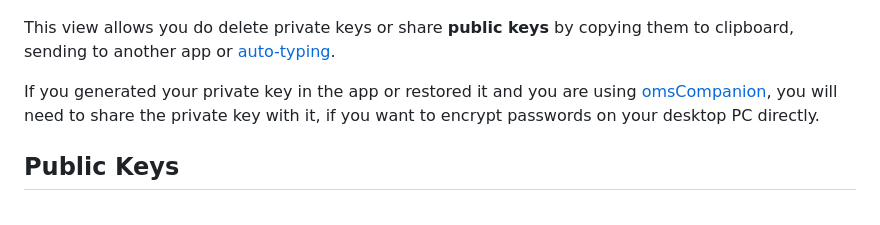
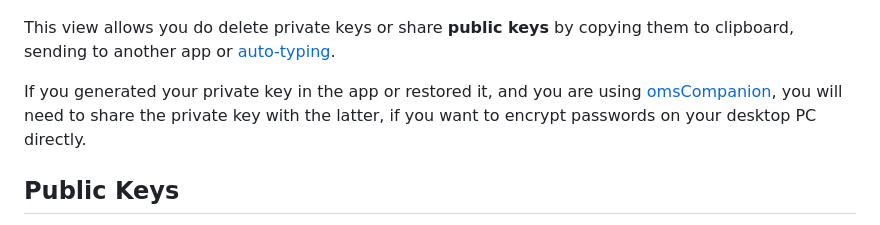
Before and after one commit to stud0709/OneMoreSecret, a Markdown page: key_management.md, the part around the change. Drawn GitHub-style.

```diff
--- a/key_management.md
+++ b/key_management.md
@@ -4,7 +4,7 @@
 
 This view allows you do delete private keys or share **public keys** by copying them to clipboard, sending to another app or [auto-typing](autotype.md).
 
-If you generated your private key in the app or restored it and you are using [omsCompanion](https://github.com/stud0709/oms_companion), you will need to share the private key with it, if you want to encrypt passwords on your desktop PC directly.
+If you generated your private key in the app or restored it, and you are using [omsCompanion](https://github.com/stud0709/oms_companion), you will need to share the private key with the latter, if you want to encrypt passwords on your desktop PC directly.
 
 ## Public Keys
 In contrast to private keys, public keys are safe to be shared with others. For a private key, there is always a corresponding public key.
```
Also changed, not shown: README.md (+2 -0 lines), password_generator.md (+4 -1 lines), readme_images/google_play_512x512.png (added).
